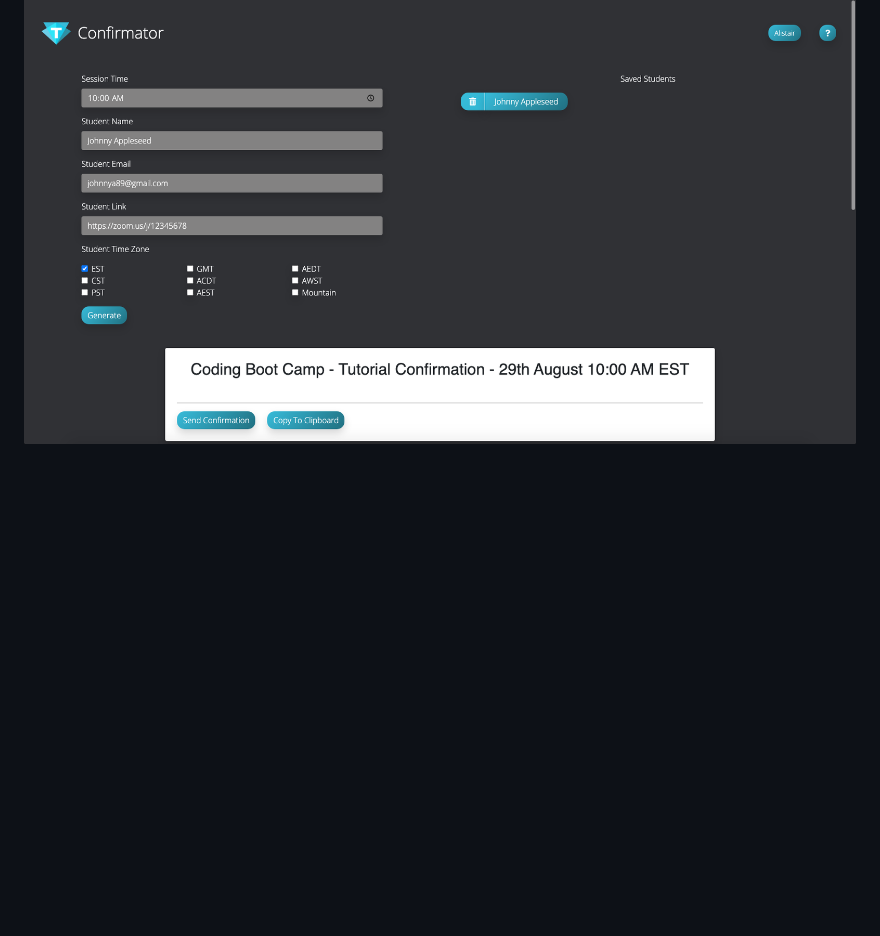
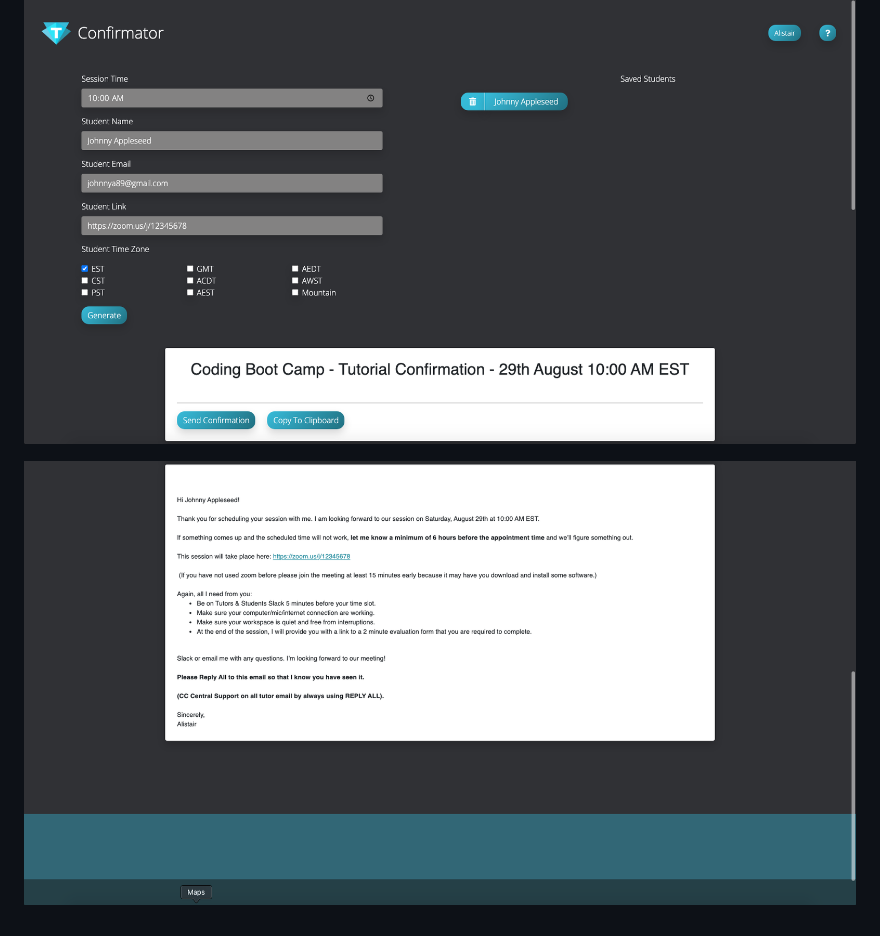
Before and after one commit to Ali-Row/Confirmator, a Markdown page: README.md, the part around the change. Rendered like a GitHub page; pictures changed too: images/generate-2.png (added); blank space fills up the shorter version.

```diff
--- a/README.md
+++ b/README.md
@@ -23,3 +23,5 @@ Now we can fill out the fields with all of the necessary information, first the
 Once we click generate you'll notice 2 things will happen, first it renders a preview of the email subject line and body below and secondly it will save the student on the right.
 
 ![Generate confirmation](images/generate.png)
+
+![Generate confirmation](images/generate-2.png)
```
